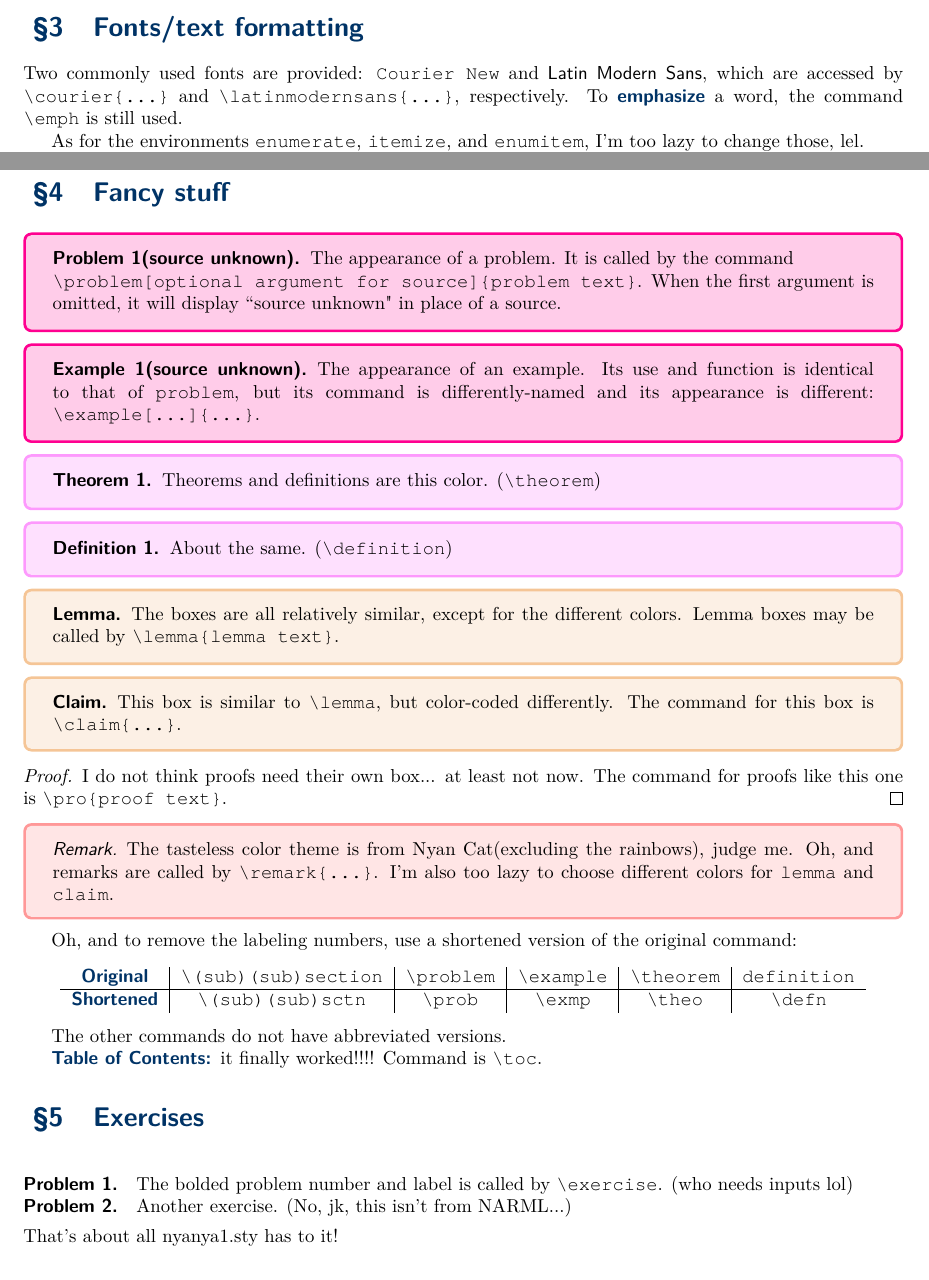
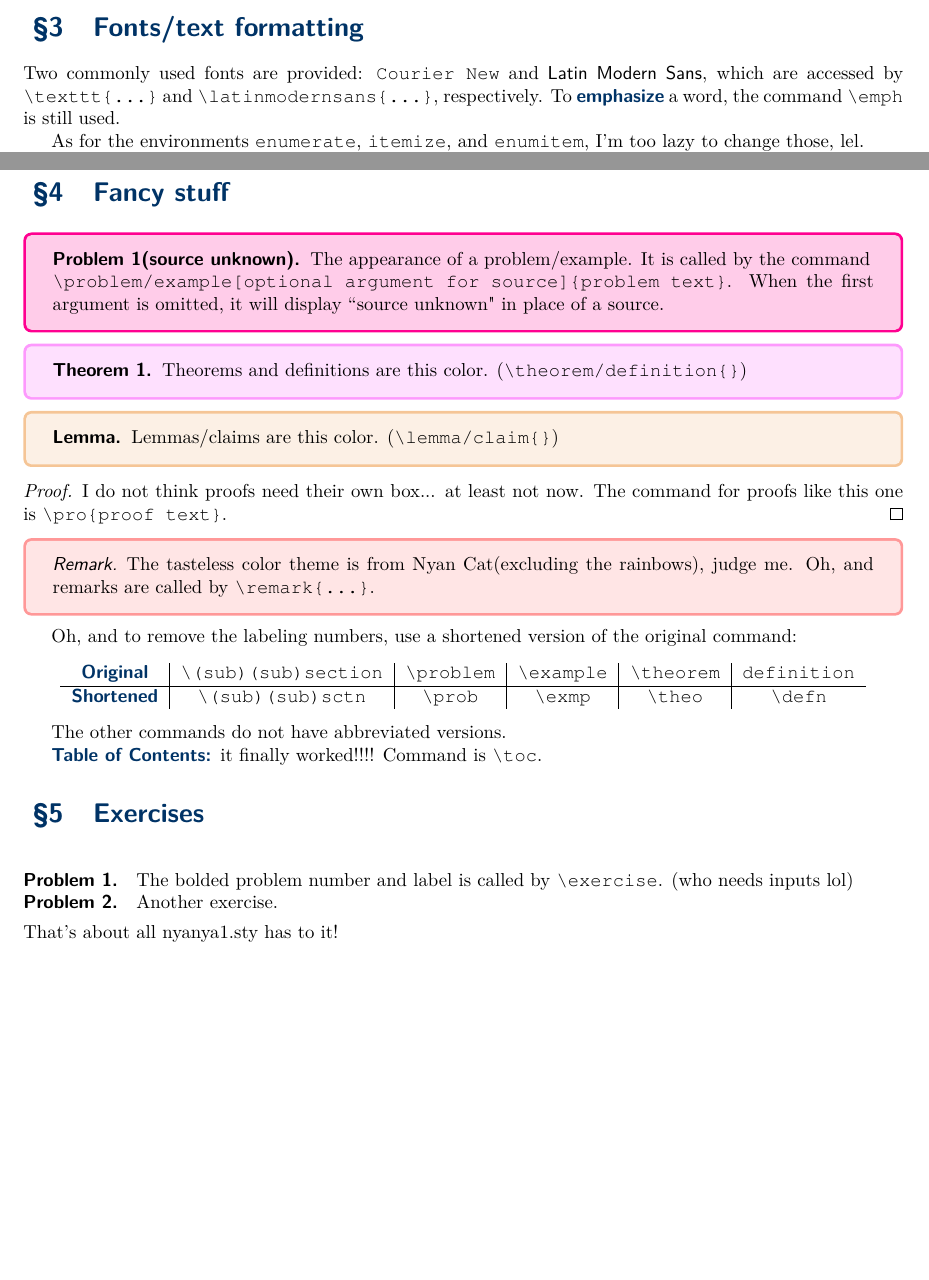
Before and after one commit to unity858/sundry, a LaTeX document (latex/nyanya1/nyanya.tex): two parts of pages 2 and 3 of 3, joined at a grey line, cut so that both start at the same text, the shorter picture padded with empty space. Compiled offline with pdfLaTeX.

Commit message:
Update nyanya.tex

```diff
--- a/latex/nyanya1/nyanya.tex
+++ b/latex/nyanya1/nyanya.tex
@@ -1,6 +1,6 @@
 \documentclass{article}
 \usepackage{nyanya}
-\title{nyanya1.sty Sample}
+\title{nyanya.sty Sample}
 \author{Neal Yan}
 \date{April 2021\\ Presenting the most garish color theme to ever exist}
 
@@ -52,8 +52,8 @@ I also found typing \courier{\textbackslash mathbb\{R\}} for $\R$ too tedious to
 
 \section{Fonts/text formatting}
 
-Two commonly used fonts are provided: \courier{Courier New} and \latinmodernsans{Latin Modern Sans}, which are accessed by \courier{\textbackslash courier\{...\}} and \courier{\textbackslash latinmodernsans\{...\}}, respectively.
-To \emph{emphasize} a word, the command \courier{\textbackslash emph} is still used.
+Two commonly used fonts are provided: \texttt{Courier New} and \latinmodernsans{Latin Modern Sans}, which are accessed by \texttt{\textbackslash texttt\{...\}} and \texttt{\textbackslash latinmodernsans\{...\}}, respectively.
+To \emph{emphasize} a word, the command \texttt{\textbackslash emph} is still used.
 
-As for the environments \courier{enumerate}, \courier{itemize}, and \courier{enumitem}, I'm too lazy to change those, lel.
+As for the environments \texttt{enumerate}, \texttt{itemize}, and \texttt{enumitem}, I'm too lazy to change those, lel.
 
@@ -61,33 +61,30 @@ Also, the command \courier{\textbackslash solution}(which compiles as "\textit{S
 
 \section{Fancy stuff}
-\problem{The appearance of a problem. It is called by the command
+\problem{The appearance of a problem/example. It is called by the command
 
-\courier{\textbackslash problem[optional argument for source]\{problem text\}}. When the first argument is omitted, it will display ``source unknown" in place of a source.}
-\example{The appearance of an example. Its use and function is identical to that of \courier{problem}, but its command is differently-named and its appearance is different: \courier{\textbackslash example[...]\{...\}}.}
-\theorem{Theorems and definitions are this color. (\courier{\textbackslash theorem})}
-\definition{About the same. (\courier{\textbackslash definition})}
-\lemma{The boxes are all relatively similar, except for the different colors. Lemma boxes may be called by \courier{\textbackslash lemma\{lemma text\}}.}
-\claim{This box is similar to \courier{\textbackslash lemma}, but color-coded differently. The command for this box is \courier{\textbackslash claim\{...\}}.}
-\pro{I do not think proofs need their own box... at least not now. The command for proofs like this one is \courier{\textbackslash pro\{proof text\}}.}
+\texttt{\textbackslash problem/example[optional argument for source]\{problem text\}}. When the first argument is omitted, it will display ``source unknown" in place of a source.}
+\theorem{Theorems and definitions are this color. (\texttt{\textbackslash theorem/definition\{\}})}
+\lemma{Lemmas/claims are this color. (\texttt{\textbackslash lemma/claim\{\}})}
+\pro{I do not think proofs need their own box... at least not now. The command for proofs like this one is \texttt{\textbackslash pro\{proof text\}}.}
 
-\remark{The tasteless color theme is from Nyan Cat(excluding the rainbows), judge me. Oh, and remarks are called by \courier{\textbackslash remark\{...\}}. I'm also too lazy to choose different colors for \courier{lemma} and \courier{claim}.}
+\remark{The tasteless color theme is from Nyan Cat(excluding the rainbows), judge me. Oh, and remarks are called by \texttt{\textbackslash remark\{...\}}.}
 
 Oh, and to remove the labeling numbers, use a shortened version of the original command:
 \begin{center}
 \begin{tabular}{c|c|c|c|c|c}
-    \emph{Original}& \courier{\textbackslash (sub)(sub)section} & \courier{\textbackslash problem} & \courier{\textbackslash example}&\courier{\textbackslash theorem}&\courier{definition}\\\hline
-    \emph{Shortened}& \courier{\textbackslash (sub)(sub)sctn} & \courier{\textbackslash prob} & \courier{\textbackslash exmp}&\courier{\textbackslash theo}&\courier{\textbackslash defn}
+    \emph{Original}& \texttt{\textbackslash (sub)(sub)section} & \texttt{\textbackslash problem} & \texttt{\textbackslash example}&\texttt{\textbackslash theorem}&\texttt{definition}\\\hline
+    \emph{Shortened}& \texttt{\textbackslash (sub)(sub)sctn} & \texttt{\textbackslash prob} & \texttt{\textbackslash exmp}&\texttt{\textbackslash theo}&\texttt{\textbackslash defn}
 \end{tabular}
 \end{center}
 
 The other commands do not have abbreviated versions.
 
-\emph{Table of Contents: }it finally worked!!!! Command is \courier{\textbackslash toc}.
+\emph{Table of Contents: }it finally worked!!!! Command is \texttt{\textbackslash toc}.
 
 \section{Exercises}
 \noindent
-\exercise The bolded problem number and label is called by \courier{\textbackslash exercise}. (who needs inputs lol)
-\exercise Another exercise. (No, jk, this isn't from NARML...)
+\exercise The bolded problem number and label is called by \texttt{\textbackslash exercise}. (who needs inputs lol)
+\exercise Another exercise.
 \\[4pt]
 That's about all nyanya1.sty has to it!\\
 
```
Also changed, not shown: latex/nyanya1/nyanya.tex (20 more changed lines).
